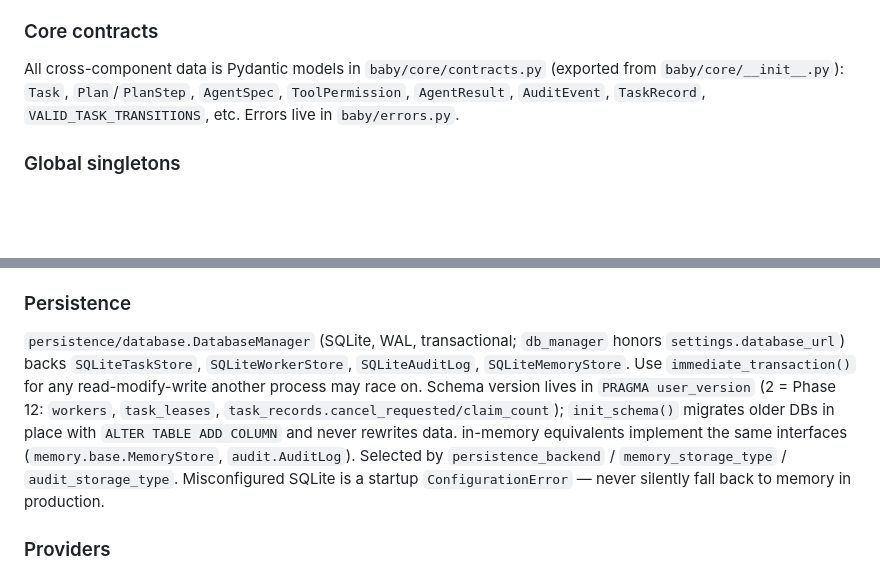
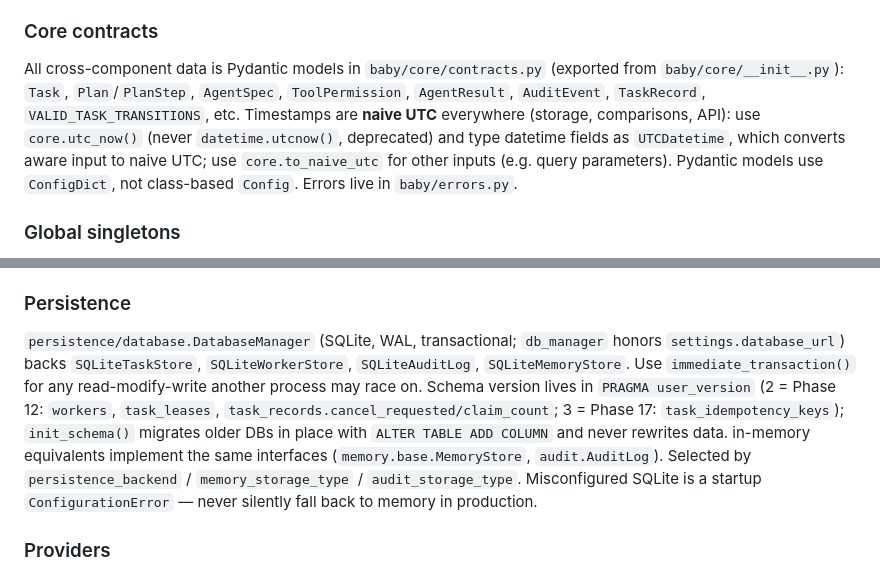
Before and after one commit to kuij-i/Baby, a Markdown page: CLAUDE.md, 2 parts joined by grey strips. GitHub-like rendering; blank space fills up the shorter version.

```diff
--- a/CLAUDE.md
+++ b/CLAUDE.md
@@ -58,7 +58,7 @@ API ──insert PENDING──▶ SQLite ◀──claim / renew / fenced write
 - **Audit/metrics**: `audit_log.use_backend(SQLiteAuditLog(...))` is attached by the API lifespan and every worker so worker events (WORKER_STARTED/STOPPED/STALE/HEARTBEAT_FAILED, TASK_CLAIMED/LEASE_RENEWED/LEASE_LOST/RECOVERED/CANCELLED) are durable and visible via `/audit`. Metric labels never contain task or worker IDs.
 
 ### Core contracts
-All cross-component data is Pydantic models in `baby/core/contracts.py` (exported from `baby/core/__init__.py`): `Task`, `Plan`/`PlanStep`, `AgentSpec`, `ToolPermission`, `AgentResult`, `AuditEvent`, `TaskRecord`, `VALID_TASK_TRANSITIONS`, etc. Errors live in `baby/errors.py`.
+All cross-component data is Pydantic models in `baby/core/contracts.py` (exported from `baby/core/__init__.py`): `Task`, `Plan`/`PlanStep`, `AgentSpec`, `ToolPermission`, `AgentResult`, `AuditEvent`, `TaskRecord`, `VALID_TASK_TRANSITIONS`, etc. Timestamps are **naive UTC** everywhere (storage, comparisons, API): use `core.utc_now()` (never `datetime.utcnow()`, deprecated) and type datetime fields as `UTCDatetime`, which converts aware input to naive UTC; use `core.to_naive_utc` for other inputs (e.g. query parameters). Pydantic models use `ConfigDict`, not class-based `Config`. Errors live in `baby/errors.py`.
 
 ### Global singletons
 Most subsystems are module-level singletons imported directly: `settings`, `audit_log`, `permission_manager`, `agent_registry`, `tool_registry`, `tool_executor`, `provider_registry`, `task_planner`, `selection_logic`, `orchestrator`, `task_tracker`, `worker_tracker`, `metrics_collector`, `health_checker`, `memory_store`, `db_manager`, `approval_service`. Singletons are per process — a worker process shares nothing with the API except the database. Worker tests isolate the DB with `db_manager.configure(f"sqlite:///{tmp_path/'baby.db'}")` (see `tests/test_workers.py::durable_env`). Tests reset them with autouse fixtures (e.g. `task_tracker.clear()`) and toggle config with `patch("baby.configuration.settings.<field>", ...)` or `patch.object(settings, ...)` — follow the same pattern. Watch for circular imports between `planning` and `orchestration` (previously fixed; `api/app.py` imports lazily inside `lifespan` for this reason).
@@ -67,7 +67,7 @@ Most subsystems are module-level singletons imported directly: `settings`, `audi
 `VALID_TASK_TRANSITIONS` + `core.ensure_valid_transition` is the only state machine; `TaskTracker`, the worker queue, recovery and the approval service all call it (invalid → `InvalidStateTransitionError`; COMPLETED/FAILED/CANCELLED are terminal). Tasks must be registered PENDING, then moved to IN_PROGRESS. With SQLite configured, `TaskTracker` is store-first: every read hits the DB and every mutation is an atomic read-modify-write (`SQLiteTaskStore.update`), so the API sees worker updates; a failed durable write raises (fail closed). The in-memory dict is used only for `persistence_backend='in_memory'`. On API startup, lease recovery runs and `recover_stale_tasks()` marks unleased IN_PROGRESS tasks FAILED.
 
 ### Persistence
-`persistence/database.DatabaseManager` (SQLite, WAL, transactional; `db_manager` honors `settings.database_url`) backs `SQLiteTaskStore`, `SQLiteWorkerStore`, `SQLiteAuditLog`, `SQLiteMemoryStore`. Use `immediate_transaction()` for any read-modify-write another process may race on. Schema version lives in `PRAGMA user_version` (2 = Phase 12: `workers`, `task_leases`, `task_records.cancel_requested/claim_count`); `init_schema()` migrates older DBs in place with `ALTER TABLE ADD COLUMN` and never rewrites data. in-memory equivalents implement the same interfaces (`memory.base.MemoryStore`, `audit.AuditLog`). Selected by `persistence_backend` / `memory_storage_type` / `audit_storage_type`. Misconfigured SQLite is a startup `ConfigurationError` — never silently fall back to memory in production.
+`persistence/database.DatabaseManager` (SQLite, WAL, transactional; `db_manager` honors `settings.database_url`) backs `SQLiteTaskStore`, `SQLiteWorkerStore`, `SQLiteAuditLog`, `SQLiteMemoryStore`. Use `immediate_transaction()` for any read-modify-write another process may race on. Schema version lives in `PRAGMA user_version` (2 = Phase 12: `workers`, `task_leases`, `task_records.cancel_requested/claim_count`; 3 = Phase 17: `task_idempotency_keys`); `init_schema()` migrates older DBs in place with `ALTER TABLE ADD COLUMN` and never rewrites data. in-memory equivalents implement the same interfaces (`memory.base.MemoryStore`, `audit.AuditLog`). Selected by `persistence_backend` / `memory_storage_type` / `audit_storage_type`. Misconfigured SQLite is a startup `ConfigurationError` — never silently fall back to memory in production.
 
 ### Providers
 `providers/base.ModelProvider` abstraction + `provider_registry`; `OpenAIProvider` is OpenAI-compatible (`openai_base_url` allows NVIDIA/local endpoints). `is_available()` must return False without credentials.
```
Also changed, not shown: other parts of CLAUDE.md (+1 -1 lines), README.md (+20 -0 lines).
